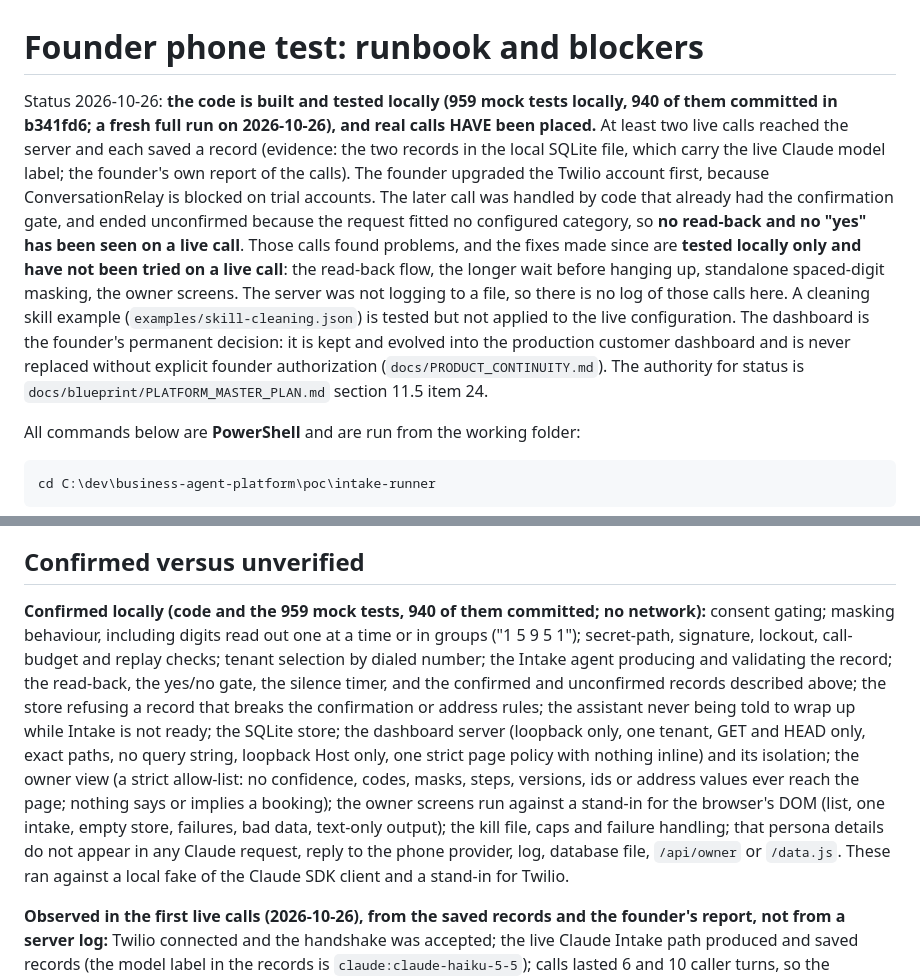
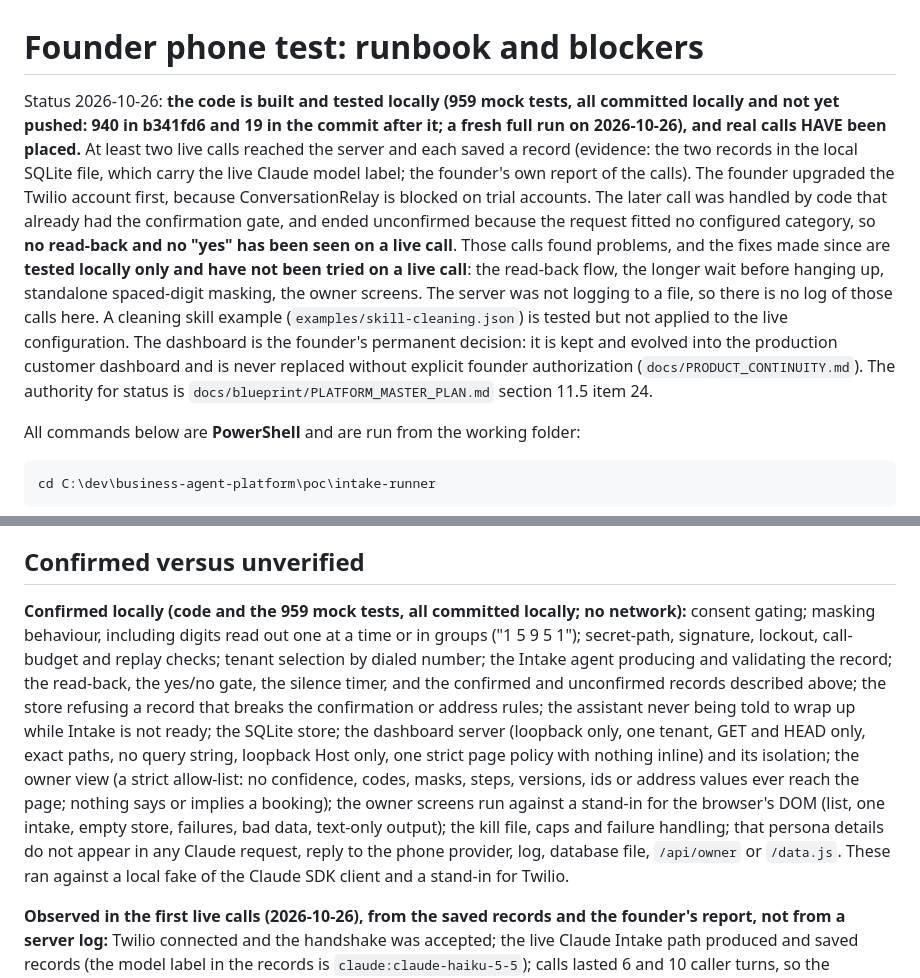
Before and after one commit to doncelettabellamy-create/business-agent-platform, a Markdown page: docs/FOUNDER_PHONE_TEST_RUNBOOK.md, 2 parts joined by grey strips. Drawn GitHub-style.

```diff
--- a/docs/FOUNDER_PHONE_TEST_RUNBOOK.md
+++ b/docs/FOUNDER_PHONE_TEST_RUNBOOK.md
@@ -1,6 +1,6 @@
 # Founder phone test: runbook and blockers
 
-Status 2026-10-26: **the code is built and tested locally (959 mock tests locally, 940 of them committed in b341fd6; a fresh full run on 2026-10-26), and real calls HAVE been placed.** At least two live calls reached the server and each saved a record (evidence: the two records in the local SQLite file, which carry the live Claude model label; the founder's own report of the calls). The founder upgraded the Twilio account first, because ConversationRelay is blocked on trial accounts. The later call was handled by code that already had the confirmation gate, and ended unconfirmed because the request fitted no configured category, so **no read-back and no "yes" has been seen on a live call**. Those calls found problems, and the fixes made since are **tested locally only and have not been tried on a live call**: the read-back flow, the longer wait before hanging up, standalone spaced-digit masking, the owner screens. The server was not logging to a file, so there is no log of those calls here. A cleaning skill example (`examples/skill-cleaning.json`) is tested but not applied to the live configuration. The dashboard is the founder's permanent decision: it is kept and evolved into the production customer dashboard and is never replaced without explicit founder authorization (`docs/PRODUCT_CONTINUITY.md`). The authority for status is `docs/blueprint/PLATFORM_MASTER_PLAN.md` section 11.5 item 24.
+Status 2026-10-26: **the code is built and tested locally (959 mock tests, all committed locally and not yet pushed: 940 in b341fd6 and 19 in the commit after it; a fresh full run on 2026-10-26), and real calls HAVE been placed.** At least two live calls reached the server and each saved a record (evidence: the two records in the local SQLite file, which carry the live Claude model label; the founder's own report of the calls). The founder upgraded the Twilio account first, because ConversationRelay is blocked on trial accounts. The later call was handled by code that already had the confirmation gate, and ended unconfirmed because the request fitted no configured category, so **no read-back and no "yes" has been seen on a live call**. Those calls found problems, and the fixes made since are **tested locally only and have not been tried on a live call**: the read-back flow, the longer wait before hanging up, standalone spaced-digit masking, the owner screens. The server was not logging to a file, so there is no log of those calls here. A cleaning skill example (`examples/skill-cleaning.json`) is tested but not applied to the live configuration. The dashboard is the founder's permanent decision: it is kept and evolved into the production customer dashboard and is never replaced without explicit founder authorization (`docs/PRODUCT_CONTINUITY.md`). The authority for status is `docs/blueprint/PLATFORM_MASTER_PLAN.md` section 11.5 item 24.
 
 All commands below are **PowerShell** and are run from the working folder:
 
@@ -81,7 +81,7 @@ So an 8-minute call (the cap) is about 8 x ($0.0085 + $0.07) = **$0.63 before an
 
 ## Confirmed versus unverified
 
-**Confirmed locally (code and the 959 mock tests, 940 of them committed; no network):** consent gating; masking behaviour, including digits read out one at a time or in groups ("1 5 9 5 1"); secret-path, signature, lockout, call-budget and replay checks; tenant selection by dialed number; the Intake agent producing and validating the record; the read-back, the yes/no gate, the silence timer, and the confirmed and unconfirmed records described above; the store refusing a record that breaks the confirmation or address rules; the assistant never being told to wrap up while Intake is not ready; the SQLite store; the dashboard server (loopback only, one tenant, GET and HEAD only, exact paths, no query string, loopback Host only, one strict page policy with nothing inline) and its isolation; the owner view (a strict allow-list: no confidence, codes, masks, steps, versions, ids or address values ever reach the page; nothing says or implies a booking); the owner screens run against a stand-in for the browser's DOM (list, one intake, empty store, failures, bad data, text-only output); the kill file, caps and failure handling; that persona details do not appear in any Claude request, reply to the phone provider, log, database file, `/api/owner` or `/data.js`. These ran against a local fake of the Claude SDK client and a stand-in for Twilio.
+**Confirmed locally (code and the 959 mock tests, all committed locally; no network):** consent gating; masking behaviour, including digits read out one at a time or in groups ("1 5 9 5 1"); secret-path, signature, lockout, call-budget and replay checks; tenant selection by dialed number; the Intake agent producing and validating the record; the read-back, the yes/no gate, the silence timer, and the confirmed and unconfirmed records described above; the store refusing a record that breaks the confirmation or address rules; the assistant never being told to wrap up while Intake is not ready; the SQLite store; the dashboard server (loopback only, one tenant, GET and HEAD only, exact paths, no query string, loopback Host only, one strict page policy with nothing inline) and its isolation; the owner view (a strict allow-list: no confidence, codes, masks, steps, versions, ids or address values ever reach the page; nothing says or implies a booking); the owner screens run against a stand-in for the browser's DOM (list, one intake, empty store, failures, bad data, text-only output); the kill file, caps and failure handling; that persona details do not appear in any Claude request, reply to the phone provider, log, database file, `/api/owner` or `/data.js`. These ran against a local fake of the Claude SDK client and a stand-in for Twilio.
 
 **Observed in the first live calls (2026-10-26), from the saved records and the founder's report, not from a server log:** Twilio connected and the handshake was accepted; the live Claude Intake path produced and saved records (the model label in the records is `claude:claude-haiku-5-5`); calls lasted 6 and 10 caller turns, so the streaming dialogue replies kept a conversation going; the dashboard showed a record; the later record carries the confirmation fields, so the confirmation gate ran live once, on an unconfirmed ending. Problems they exposed, each now fixed in code and tested locally only: the assistant ended a call before confirming; digits read out one at a time were stored unmasked; a request outside the configured categories (a cleaning job in a plumbing configuration) became `unknown_category`; the old dashboard showed engineering labels and a misleading "data did not load" message when the store was empty.
 
```
Also changed, not shown: docs/blueprint/PLATFORM_MASTER_PLAN.md (+6 -6 lines).
